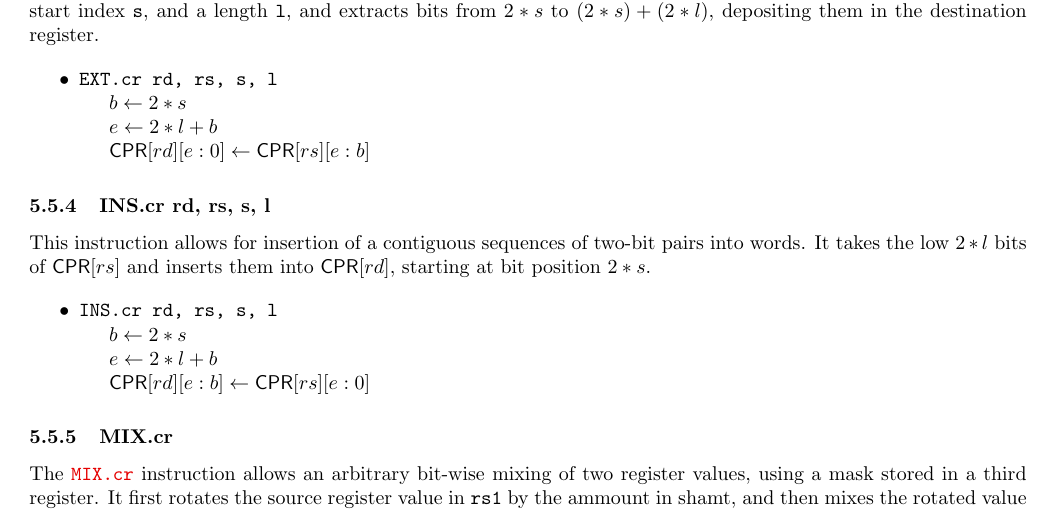
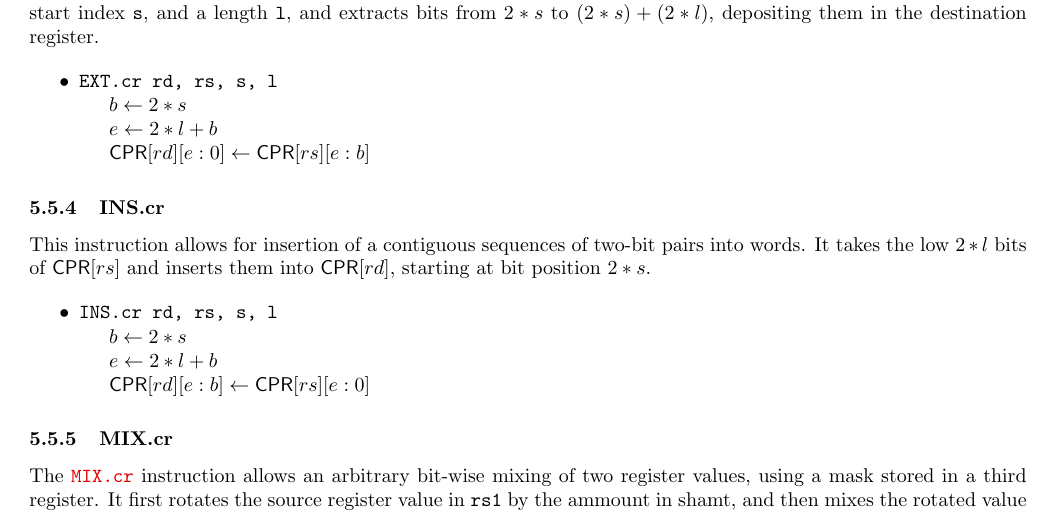
Before and after one commit to scarv/xcrypto, a LaTeX document (docs/crypto-ise.tex, which reads docs/crypto-ise.specification.tex): part of page 7 of 15, cut so that both start at the same text. Compiled offline with pdfLaTeX; a LaTeX package or settings file that is missing is left out.

Commit message:
Be consistent about no operands in instr subsection titles

```diff
--- a/docs/crypto-ise.specification.tex
+++ b/docs/crypto-ise.specification.tex
@@ -376,7 +376,7 @@ the destination register.
 }
 \end{itemize}
 
-\instdesc{INS.cr rd, rs, s, l}
+\instdesc{INS.cr}
 
 This instruction allows for insertion of a contiguous sequences of two-bit
 pairs into words. It takes the low $2*l$ bits of $\CPR[*][rs]$ and inserts them
```
